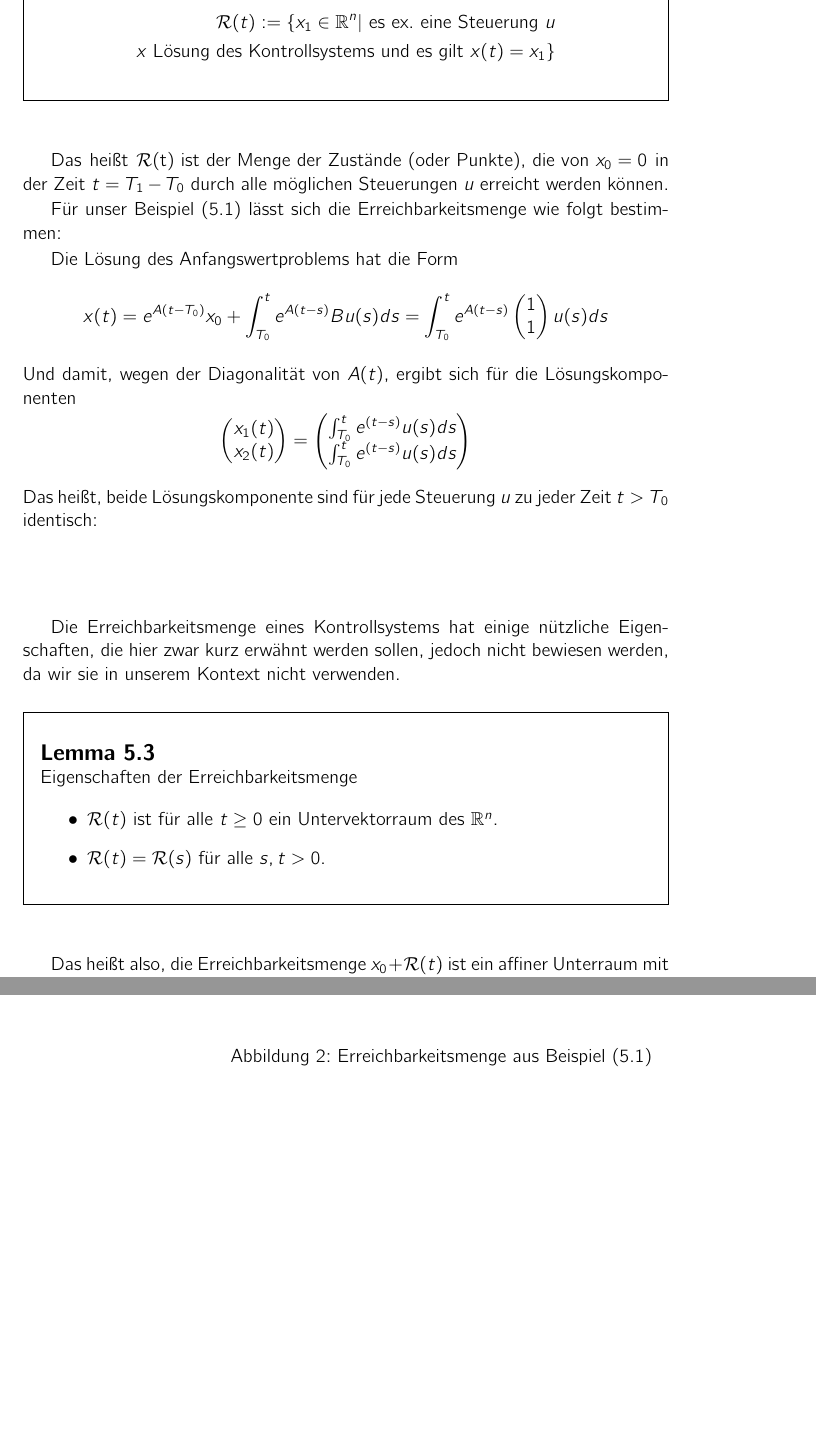
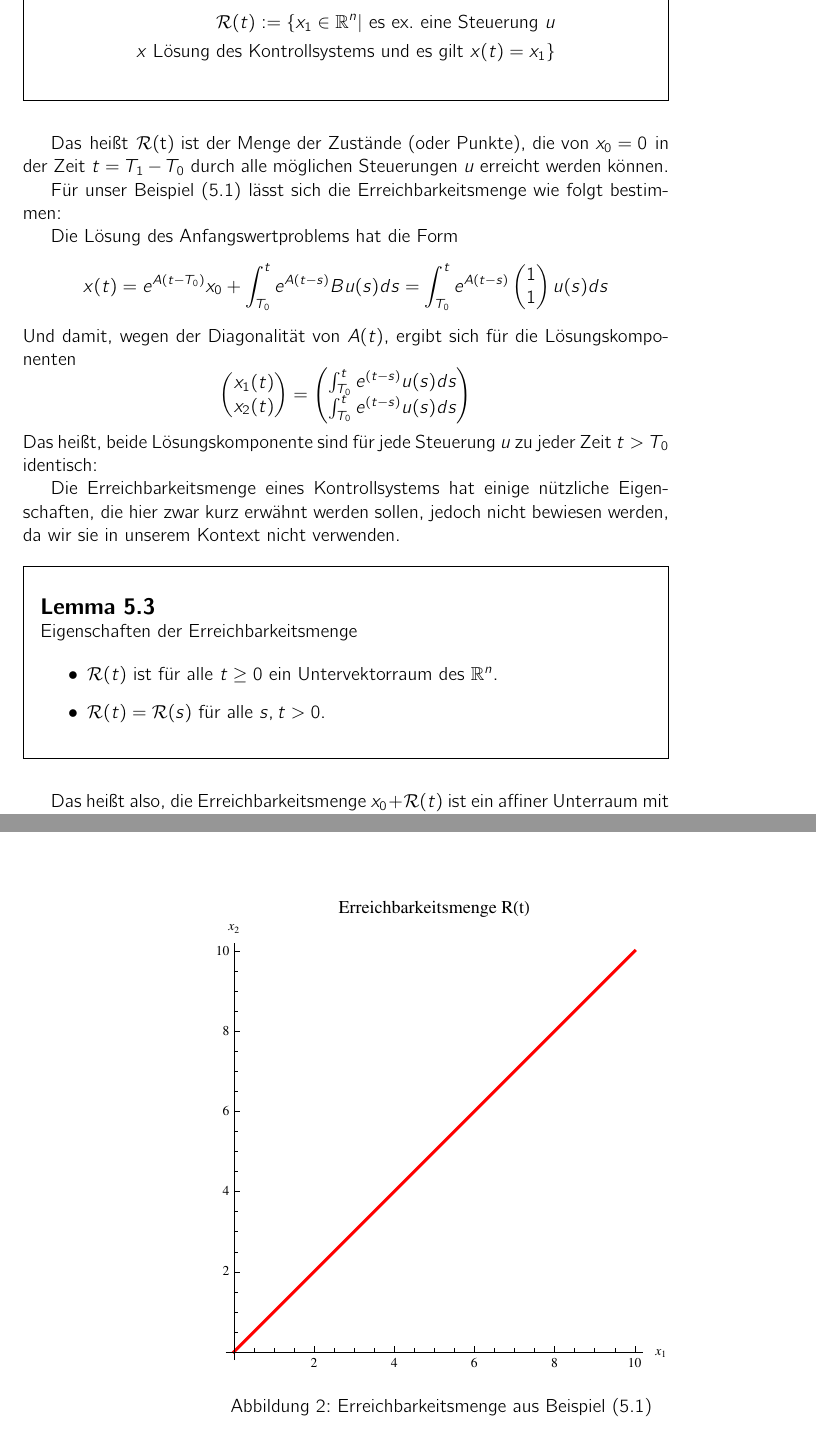
Before and after one commit to niklasfi/seminar-kontrolle, a LaTeX paper (seminar.tex, which reads marcel.tex): two parts of pages 21 and 22 of 29, joined at a grey line, cut so that both start at the same text, the shorter picture padded with empty space. Compiled offline with pdfLaTeX.

Commit message:
neues Plot für erreichbarkeitsmenge. da emenge.pdf von make clean gelöscht wurde, musste makefile geändert werden

```diff
--- a/marcel.tex
+++ b/marcel.tex
@@ -87,11 +87,11 @@ Das hei"st, beide L"osungskomponente sind f"ur jede Steuerung $u$ zu
 jeder Zeit $t>T_{0}$ identisch:
 
 %\vspace{5cm}
+\begin{figure}[ht]
 \begin{center}
-\begin{figure}[ht]
-\includegraphics[clip,scale=0.7]{R}\caption{Erreichbarkeitsmenge aus Beispiel (\ref{bsp1})}
+\includegraphics[]{erreichbarkeitsmenge}\caption{Erreichbarkeitsmenge aus Beispiel (\ref{bsp1})}
+\end{center}
 \end{figure}
-\end{center}
 %\vspace{5cm}
 
 Die Erreichbarkeitsmenge eines Kontrollsystems hat einige n"utzliche
```
Also changed, not shown: Makefile, R.jpg (deleted), erreichbarkeitsmenge.pdf (added), 1 other file.
